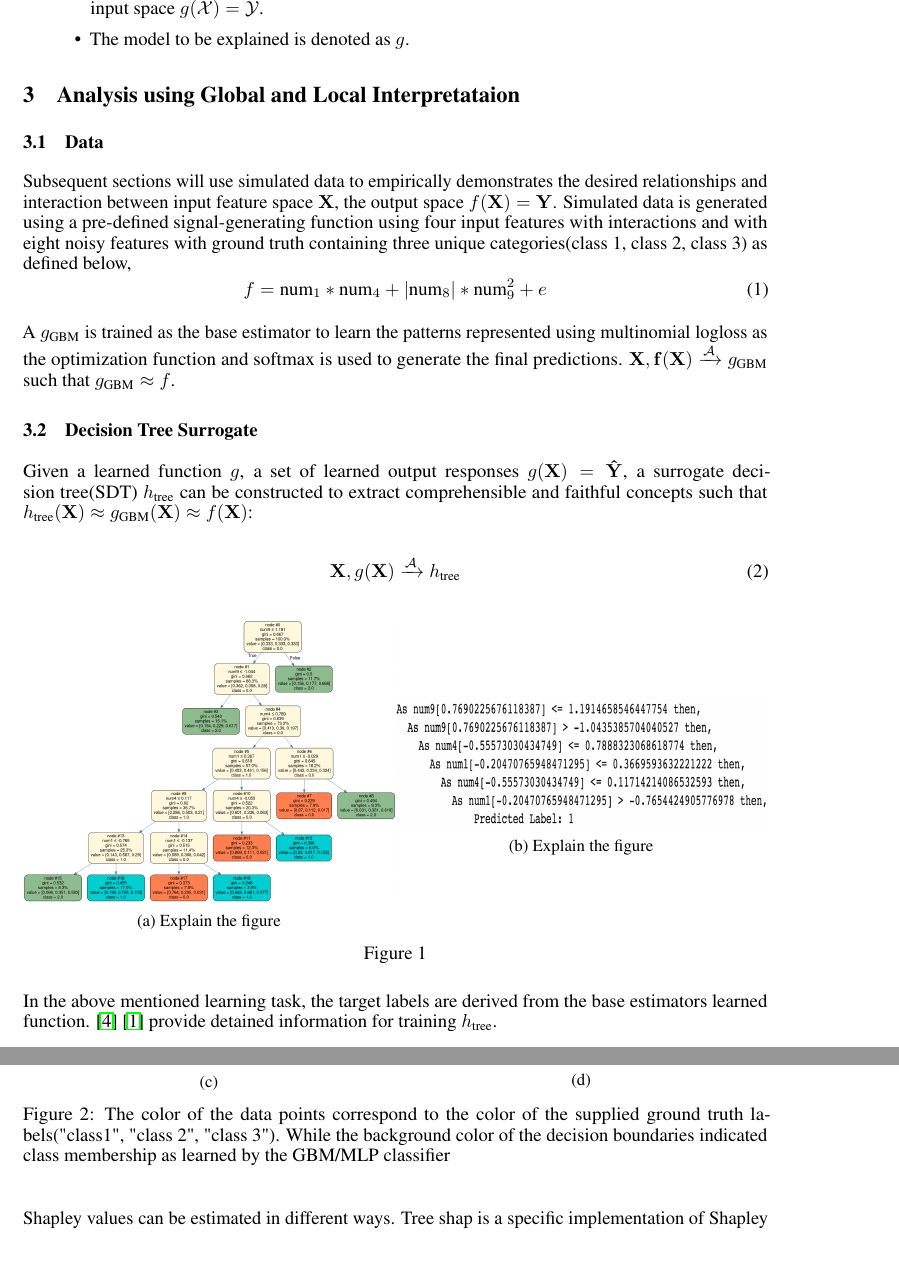
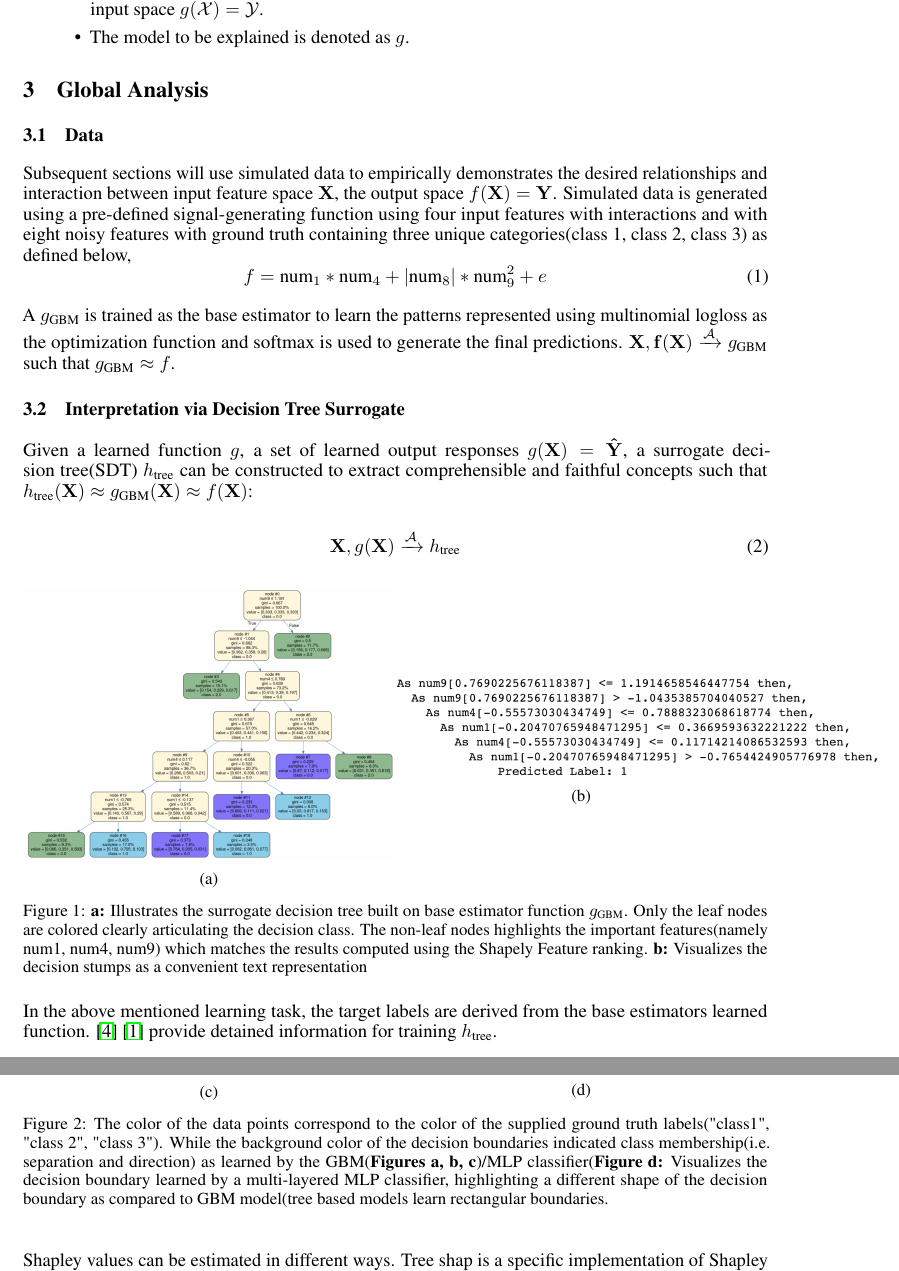
Before and after one commit to navdeep-G/interpretable-ml, a LaTeX paper (tex/multinomial_tex/nips_multinomial_2018.tex): two parts of pages 2 and 4 of 7, joined at a grey line, cut so that both start at the same text. Compiled offline with pdfLaTeX.

Commit message:
more text updates to the literature

```diff
--- a/tex/multinomial_tex/nips_multinomial_2018.tex
+++ b/tex/multinomial_tex/nips_multinomial_2018.tex
@@ -54,7 +54,7 @@
 \newcommand*\samethanks[1][\value{footnote}]{\footnotemark[#1]}
 \author{
   Pramit Choudhary\thanks{H2O.ai}\\
-  Los Angeles, CA\\
+  Mountain View, CA\\
   \texttt{pramit.choudhary@h2o.ai}\\
   \And
   Navdeep Gill\samethanks\\
@@ -116,7 +116,7 @@ To facilitate technical descriptions of explanatory techniques, notation for inp
 
 %\section{Simulated Data Experiments}
 
-\section{Analysis using Global and Local Interpretataion}
+\section{Global Analysis}
 
 \subsection{Data}
 Subsequent sections will use simulated data to empirically demonstrates the desired relationships and interaction between input feature space $\mathbf{X}$, the output space $f(\mathbf{X}) = \mathbf{Y}$. Simulated data is generated using a pre-defined signal-generating function using four input features with interactions and with eight noisy features with ground truth containing three unique categories(class 1, class 2, class 3) as defined below,
@@ -128,7 +128,7 @@ f = \text{num} _1 * \text{num}_4 + |\text{num}_8| * \text{num}_9^2 + e
 A $g_{\text{GBM}}$ is trained as the base estimator to learn the patterns represented using multinomial logloss as the optimization function and softmax is used to generate the final predictions.
 $ \mathbf{X}, \mathbf{f(X)} \xrightarrow{\mathcal{A}} g_{\text{GBM}}$ such that $g_{\text{GBM}} \approx f$.
 
-\subsection{Decision Tree Surrogate} \label{sec:surrogate_dt}
+\subsection{Interpretation via Decision Tree Surrogate} \label{sec:surrogate_dt}
 Given a learned function $g$, a set of learned output responses $g(\mathbf{X}) = \mathbf{\hat{Y}}$, a surrogate decision tree(SDT) $h_{\text{tree}}$ can be constructed to extract comprehensible and faithful concepts such that $h_{\text{tree}}(\mathbf{X}) \approx g_{\text{GBM}}(\mathbf{X}) \approx f(\mathbf{X})$:
 
 \begin{equation}
@@ -138,19 +138,21 @@ Given a learned function $g$, a set of learned output responses $g(\mathbf{X}) =
 \begin{figure}[htb]
 	\begin{subfigure}[tb]{.5\textwidth}
 		\begin{center}
-			\includegraphics[height=150pt, width=\linewidth]{img/simple_tree_prepruned_simulated.png}
-			\caption{Explain the figure}
+			\includegraphics[width=\linewidth]{img/sdt_tree}
+			\caption{}
 			\label{fig:surrogate_dt}
 		\end{center}
 	\end{subfigure}%
 	\begin{subfigure}[tb]{.5\textwidth}
 		\begin{center}
-			\includegraphics[height=70pt, width=\linewidth]{img/decision_stumps_txt.png}
-			\caption{Explain the figure}
+			\includegraphics[width=1.3\linewidth]{img/decision_stumps_txt.png}
+			\caption{}
 			\label{fig:surrogate_dt}
 		\end{center}
 	\end{subfigure}%
-	\caption{}
+	\captionsetup{font=footnotesize}
+	\caption{\textbf{a:} Illustrates the surrogate decision tree built on base estimator function $g_{\text{GBM}}$. Only the leaf nodes are colored clearly articulating the decision class. The non-leaf nodes highlights the important features(namely num1, num4, num9)
+	which matches the results computed using the Shapely Feature ranking. \textbf{b:} Visualizes the decision stumps as a convenient text representation}
 \end{figure}
 
 In the above mentioned learning task, the target labels are derived from the base estimators learned function. \cite{dt_surrogate1} \cite{dt_surrogate2} provide detained information for training $h_{\text{tree}}$.
@@ -202,7 +205,9 @@ Such representation provides global interpretation using the two or three dimens
 			\label{fig:global_db}
 		\end{center}
 	\end{subfigure}%
-	\caption{The color of the data points correspond to the color of the supplied ground truth labels("class1", "class 2", "class 3"). While the background color of the decision boundaries indicated class membership as learned by the GBM/MLP classifier}
+	\captionsetup{font=footnotesize}
+	\caption{The color of the data points correspond to the color of the supplied ground truth labels("class1", "class 2", "class 3"). While the background color of the decision boundaries indicated class membership(i.e. separation and direction) as learned by the
+	GBM(\textbf{Figures a, b, c})/MLP classifier(\textbf{Figure d:} Visualizes the decision boundary learned by a multi-layered MLP classifier, highlighting a different shape of the decision boundary as compared to GBM model(tree based models learn rectangular boundaries.}
 \end{figure}
 
 \subsubsection{Recommendations}
```
Also changed, not shown: tex/multinomial_tex/img/sdt_tree.png (added), tex/multinomial_tex/img/simple_tree_prepruned_simulated.png (deleted), tex/multinomial_tex/nips_multinomial_2018.tex (12 more changed lines).
